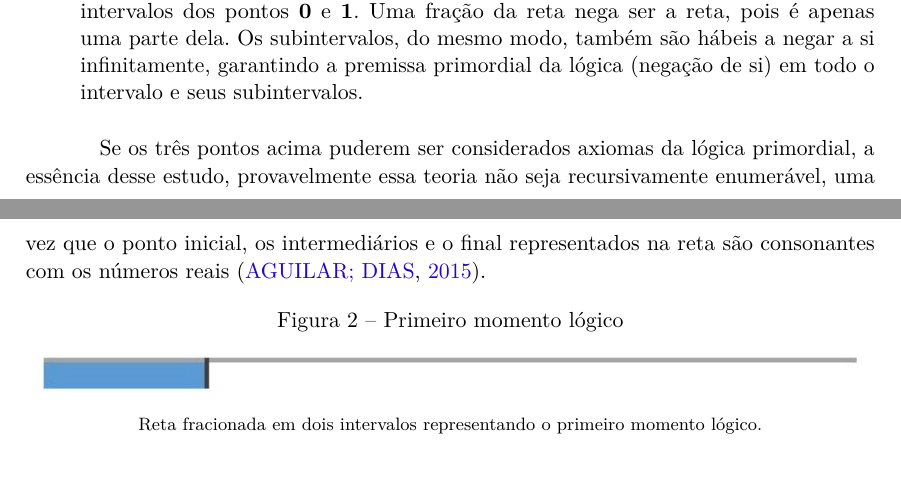
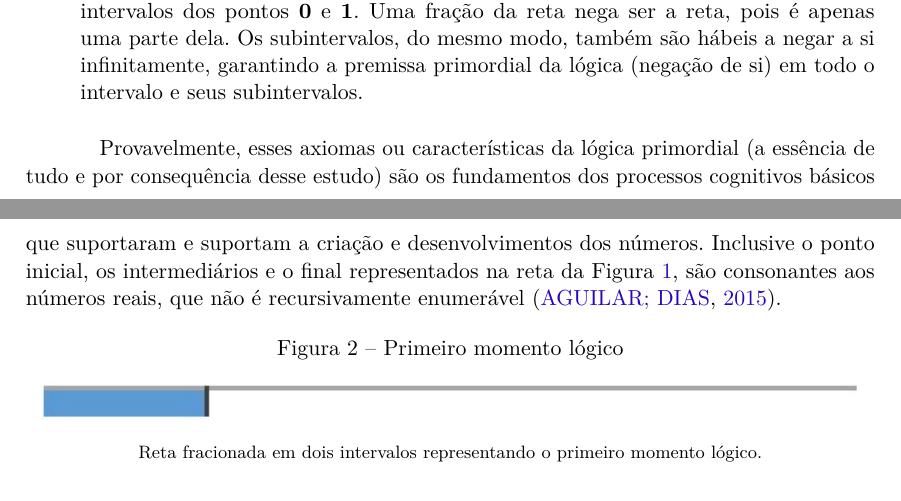
Before and after one commit to RenStu/logic, a LaTeX thesis (Article/main.tex, which reads Article/sections/1_logic.tex): two parts of pages 3 and 4 of 35, joined at a grey line, cut so that both start at the same text. Compiled offline with pdfLaTeX.

Commit message:
updated the logic section

```diff
--- a/Article/sections/1_logic.tex
+++ b/Article/sections/1_logic.tex
@@ -30,7 +30,7 @@ Com base na Figura \ref{fig:primordial_logic_representation} pode-se extrair as
    \item[Intervalo - $\textbf{{[0,1[ x ]0,1]}}$] A lógica é possível apenas na representação das frações ou intervalos dos pontos \textbf{0} e \textbf{1}. Uma fração da reta nega ser a reta, pois é apenas uma parte dela. Os subintervalos, do mesmo modo, também são hábeis a negar a si infinitamente, garantindo a premissa primordial da lógica (negação de si) em todo o intervalo e seus subintervalos.
 \end{description}
 
-Se os três pontos acima puderem ser considerados axiomas da lógica primordial, a essência desse estudo, provavelmente essa teoria não seja recursivamente enumerável, uma vez que o ponto inicial, os intermediários e o final representados na reta são consonantes com os números reais \cite{smb_numeros_reais}.
+Provavelmente, esses axiomas ou características da lógica primordial (a essência de tudo e por consequência desse estudo) são os fundamentos dos processos cognitivos básicos que suportaram e suportam a criação e desenvolvimentos dos números. Inclusive o ponto inicial, os intermediários e o final representados na reta da Figura \ref{fig:primordial_logic_representation}, são consonantes aos números reais, que não é recursivamente enumerável \cite{smb_numeros_reais}.
 \begin{figure}[H]
 \caption{Primeiro momento lógico}
 \label{fig:first_logical_moment}
```
Also changed, not shown: Article/main.pdf.
